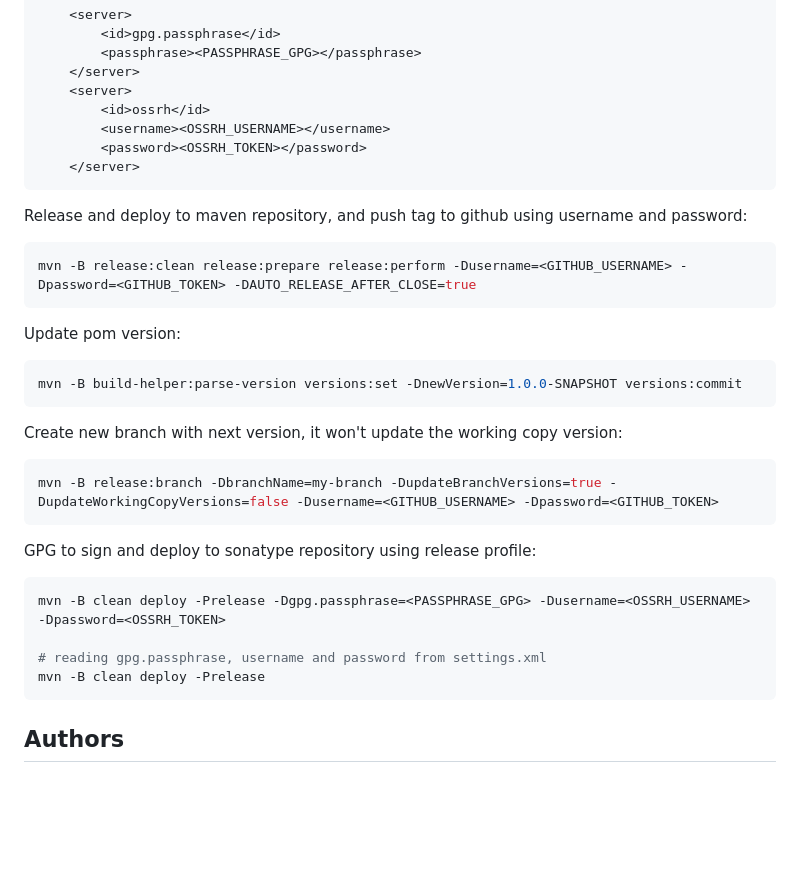
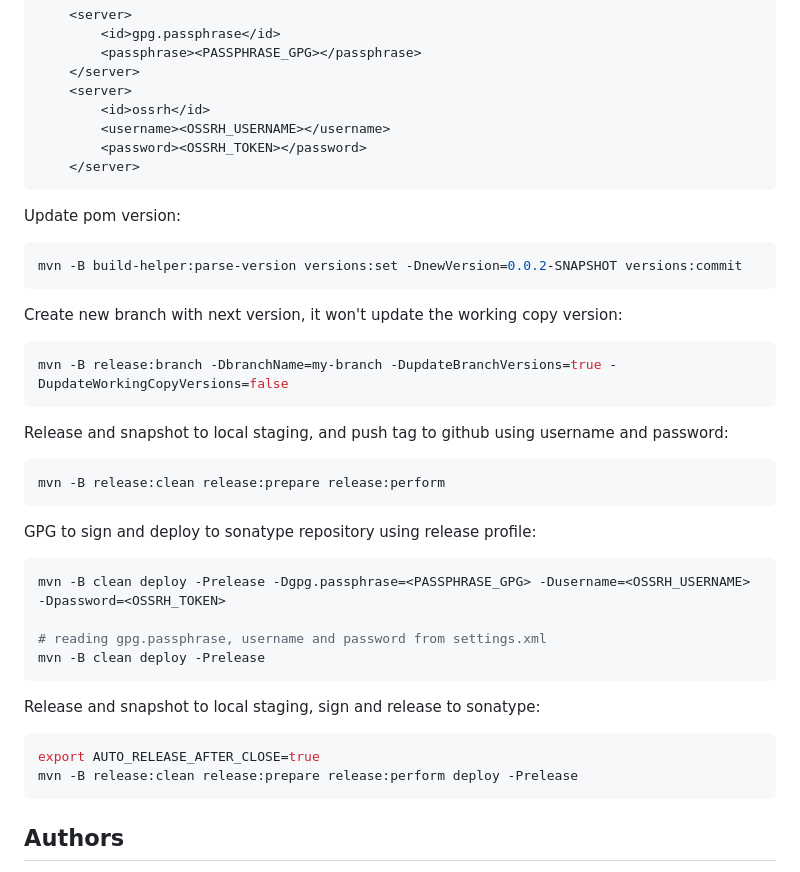
Before and after one commit to chensoul/chensoul-parent, a Markdown page: README.md, the part around the change. Drawn GitHub-style; blank space fills up the shorter version.

````diff
--- a/README.md
+++ b/README.md
@@ -76,22 +76,22 @@ Check your maven settings file `～/.m2/settings.xml`:
     </server>
 ```
 
-Release and deploy to maven repository, and push tag to github using username and password:
-
-```bash
-mvn -B release:clean release:prepare release:perform -Dusername=<GITHUB_USERNAME> -Dpassword=<GITHUB_TOKEN> -DAUTO_RELEASE_AFTER_CLOSE=true
-```
-
 Update pom version:
 
 ```bash
-mvn -B build-helper:parse-version versions:set -DnewVersion=1.0.0-SNAPSHOT versions:commit
+mvn -B build-helper:parse-version versions:set -DnewVersion=0.0.2-SNAPSHOT versions:commit
 ```
 
 Create new branch with next version, it won't update the working copy version:
 
 ```bash
-mvn -B release:branch -DbranchName=my-branch -DupdateBranchVersions=true -DupdateWorkingCopyVersions=false -Dusername=<GITHUB_USERNAME> -Dpassword=<GITHUB_TOKEN>
+mvn -B release:branch -DbranchName=my-branch -DupdateBranchVersions=true -DupdateWorkingCopyVersions=false
+```
+
+Release and snapshot to local staging, and push tag to github using username and password:
+
+```bash
+mvn -B release:clean release:prepare release:perform
 ```
 
 GPG to sign and deploy to sonatype repository using release profile:
@@ -103,6 +103,13 @@ mvn -B clean deploy -Prelease -Dgpg.passphrase=<PASSPHRASE_GPG> -Dusername=<OSSR
 mvn -B clean deploy -Prelease
 ```
 
+Release and snapshot to local staging, sign and release to sonatype:
+
+```bash
+export AUTO_RELEASE_AFTER_CLOSE=true
+mvn -B release:clean release:prepare release:perform deploy -Prelease
+```
+
 ## Authors
 
 - [@chensoul](https://www.github.com/chensoul)
````
